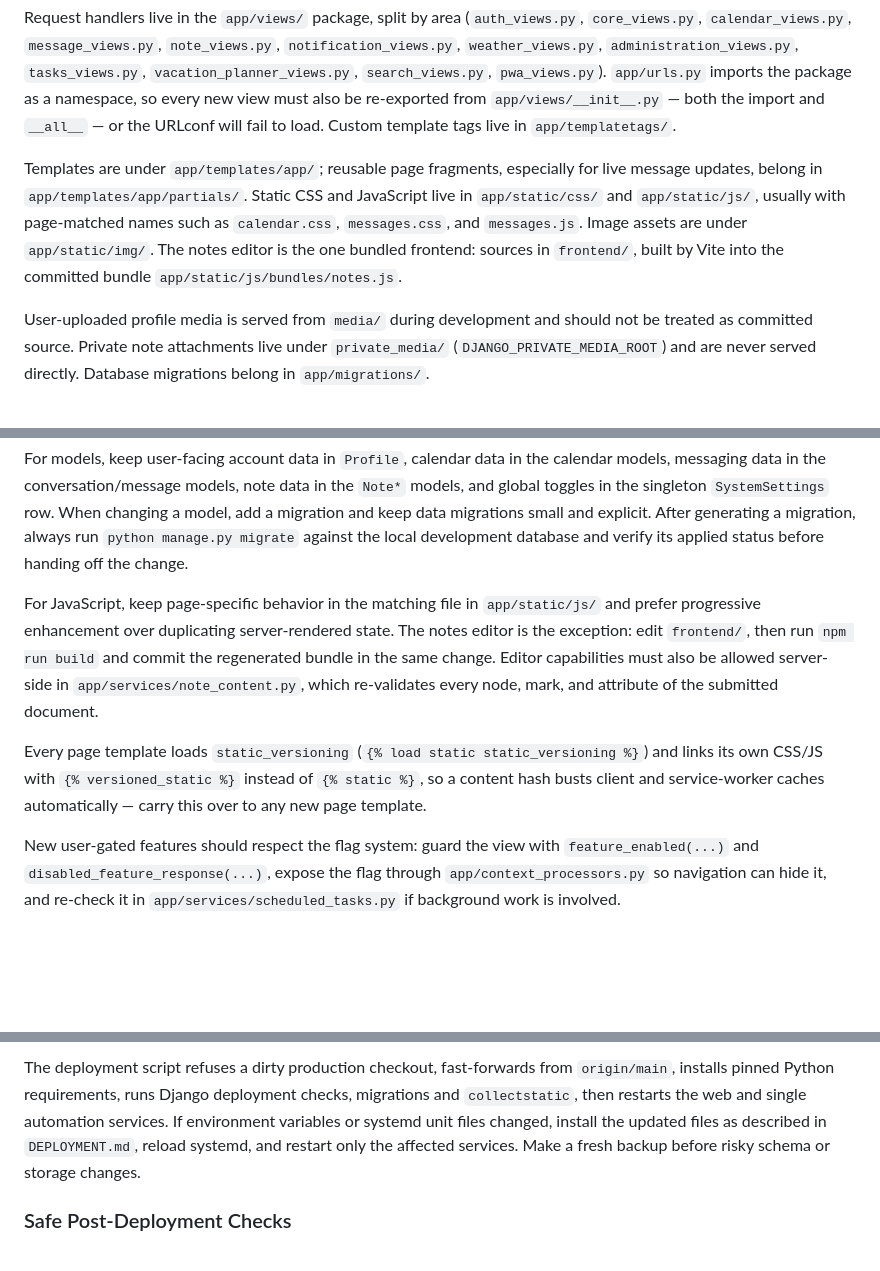
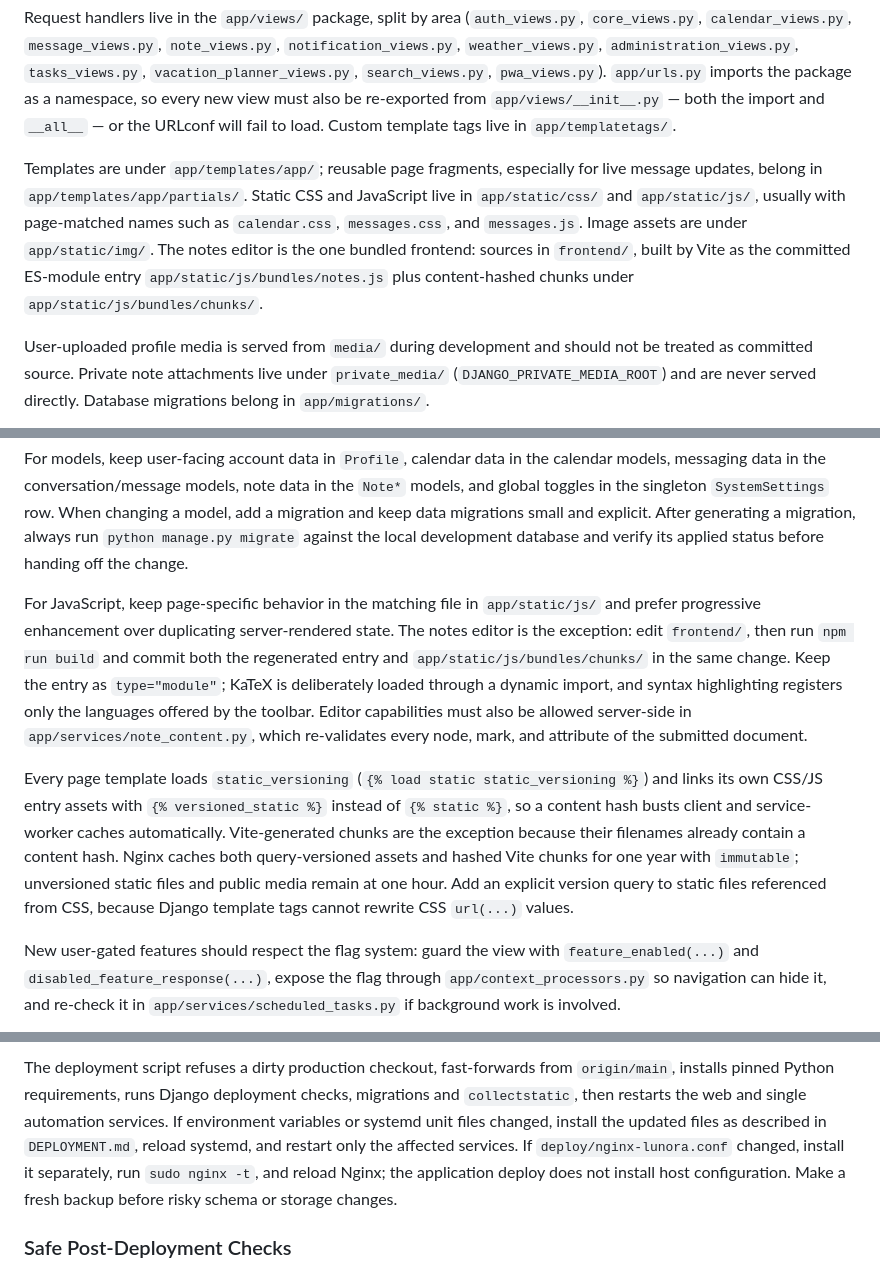
Before and after one commit to YannikFroehlich/Lunora, a Markdown page: AGENTS.md, 3 parts joined by grey strips. Rendered like a GitHub page; blank space fills up the shorter version.

```diff
--- a/AGENTS.md
+++ b/AGENTS.md
@@ -6,7 +6,7 @@ Lunora is a Django project with a single main app. The project package lives in
 
 Request handlers live in the `app/views/` package, split by area (`auth_views.py`, `core_views.py`, `calendar_views.py`, `message_views.py`, `note_views.py`, `notification_views.py`, `weather_views.py`, `administration_views.py`, `tasks_views.py`, `vacation_planner_views.py`, `search_views.py`, `pwa_views.py`). `app/urls.py` imports the package as a namespace, so every new view must also be re-exported from `app/views/__init__.py` — both the import and `__all__` — or the URLconf will fail to load. Custom template tags live in `app/templatetags/`.
 
-Templates are under `app/templates/app/`; reusable page fragments, especially for live message updates, belong in `app/templates/app/partials/`. Static CSS and JavaScript live in `app/static/css/` and `app/static/js/`, usually with page-matched names such as `calendar.css`, `messages.css`, and `messages.js`. Image assets are under `app/static/img/`. The notes editor is the one bundled frontend: sources in `frontend/`, built by Vite into the committed bundle `app/static/js/bundles/notes.js`.
+Templates are under `app/templates/app/`; reusable page fragments, especially for live message updates, belong in `app/templates/app/partials/`. Static CSS and JavaScript live in `app/static/css/` and `app/static/js/`, usually with page-matched names such as `calendar.css`, `messages.css`, and `messages.js`. Image assets are under `app/static/img/`. The notes editor is the one bundled frontend: sources in `frontend/`, built by Vite as the committed ES-module entry `app/static/js/bundles/notes.js` plus content-hashed chunks under `app/static/js/bundles/chunks/`.
 
 User-uploaded profile media is served from `media/` during development and should not be treated as committed source. Private note attachments live under `private_media/` (`DJANGO_PRIVATE_MEDIA_ROOT`) and are never served directly. Database migrations belong in `app/migrations/`.
 
@@ -42,9 +42,9 @@ User-facing strings are German; identifiers, comments, and commit messages are E
 
 For models, keep user-facing account data in `Profile`, calendar data in the calendar models, messaging data in the conversation/message models, note data in the `Note*` models, and global toggles in the singleton `SystemSettings` row. When changing a model, add a migration and keep data migrations small and explicit. After generating a migration, always run `python manage.py migrate` against the local development database and verify its applied status before handing off the change.
 
-For JavaScript, keep page-specific behavior in the matching file in `app/static/js/` and prefer progressive enhancement over duplicating server-rendered state. The notes editor is the exception: edit `frontend/`, then run `npm run build` and commit the regenerated bundle in the same change. Editor capabilities must also be allowed server-side in `app/services/note_content.py`, which re-validates every node, mark, and attribute of the submitted document.
+For JavaScript, keep page-specific behavior in the matching file in `app/static/js/` and prefer progressive enhancement over duplicating server-rendered state. The notes editor is the exception: edit `frontend/`, then run `npm run build` and commit both the regenerated entry and `app/static/js/bundles/chunks/` in the same change. Keep the entry as `type="module"`; KaTeX is deliberately loaded through a dynamic import, and syntax highlighting registers only the languages offered by the toolbar. Editor capabilities must also be allowed server-side in `app/services/note_content.py`, which re-validates every node, mark, and attribute of the submitted document.
 
-Every page template loads `static_versioning` (`{% load static static_versioning %}`) and links its own CSS/JS with `{% versioned_static %}` instead of `{% static %}`, so a content hash busts client and service-worker caches automatically — carry this over to any new page template.
+Every page template loads `static_versioning` (`{% load static static_versioning %}`) and links its own CSS/JS entry assets with `{% versioned_static %}` instead of `{% static %}`, so a content hash busts client and service-worker caches automatically. Vite-generated chunks are the exception because their filenames already contain a content hash. Nginx caches both query-versioned assets and hashed Vite chunks for one year with `immutable`; unversioned static files and public media remain at one hour. Add an explicit version query to static files referenced from CSS, because Django template tags cannot rewrite CSS `url(...)` values.
 
 New user-gated features should respect the flag system: guard the view with `feature_enabled(...)` and `disabled_feature_response(...)`, expose the flag through `app/context_processors.py` so navigation can hide it, and re-check it in `app/services/scheduled_tasks.py` if background work is involved.
 
@@ -180,8 +180,10 @@ The deployment script refuses a dirty production checkout, fast-forwards from `o
 installs pinned Python requirements, runs Django deployment checks, migrations and
 `collectstatic`, then restarts the web and single automation services. If environment
 variables or systemd unit files changed, install the updated files as described in
-`DEPLOYMENT.md`, reload systemd, and restart only the affected services. Make a fresh
-backup before risky schema or storage changes.
+`DEPLOYMENT.md`, reload systemd, and restart only the affected services. If
+`deploy/nginx-lunora.conf` changed, install it separately, run `sudo nginx -t`, and reload
+Nginx; the application deploy does not install host configuration. Make a fresh backup
+before risky schema or storage changes.
 
 ### Safe Post-Deployment Checks
 
```
Also changed, not shown: other parts of AGENTS.md (+1 -1 lines), CLAUDE.md (+10 -10 lines).
